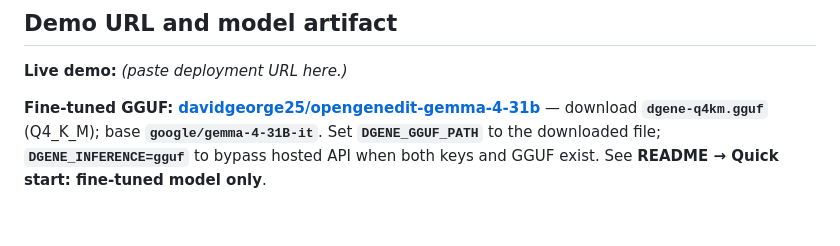
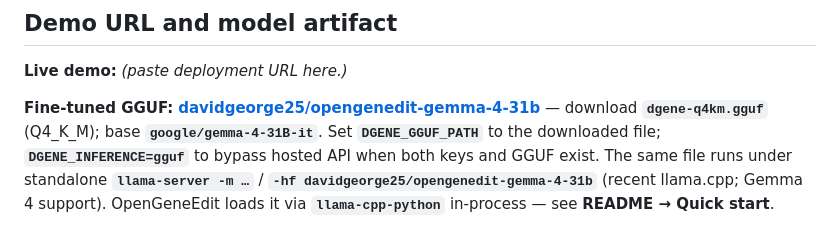
Before and after one commit to DavidGeorge25/OpenGeneEdit, a Markdown page: HACKATHON_TECHNICAL.md, the part around the change. GitHub-like rendering.

```diff
--- a/HACKATHON_TECHNICAL.md
+++ b/HACKATHON_TECHNICAL.md
@@ -233,4 +233,4 @@ Gitignored / runtime: `.chroma_igem/`, `.design_snapshots/`, caches.
 
 **Live demo:** *(paste deployment URL here.)*
 
-**Fine-tuned GGUF:** **[davidgeorge25/opengenedit-gemma-4-31b](https://huggingface.co/davidgeorge25/opengenedit-gemma-4-31b)** — download **`dgene-q4km.gguf`** (Q4_K_M); base **`google/gemma-4-31B-it`**. Set **`DGENE_GGUF_PATH`** to the downloaded file; **`DGENE_INFERENCE=gguf`** to bypass hosted API when both keys and GGUF exist. See **README → Quick start: fine-tuned model only**.
+**Fine-tuned GGUF:** **[davidgeorge25/opengenedit-gemma-4-31b](https://huggingface.co/davidgeorge25/opengenedit-gemma-4-31b)** — download **`dgene-q4km.gguf`** (Q4_K_M); base **`google/gemma-4-31B-it`**. Set **`DGENE_GGUF_PATH`** to the downloaded file; **`DGENE_INFERENCE=gguf`** to bypass hosted API when both keys and GGUF exist. The same file runs under standalone **`llama-server -m …`** / **`-hf davidgeorge25/opengenedit-gemma-4-31b`** (recent llama.cpp; Gemma 4 support). OpenGeneEdit loads it via **`llama-cpp-python`** in-process — see **README → Quick start**.
```
Also changed, not shown: README.md (+17 -0 lines).
